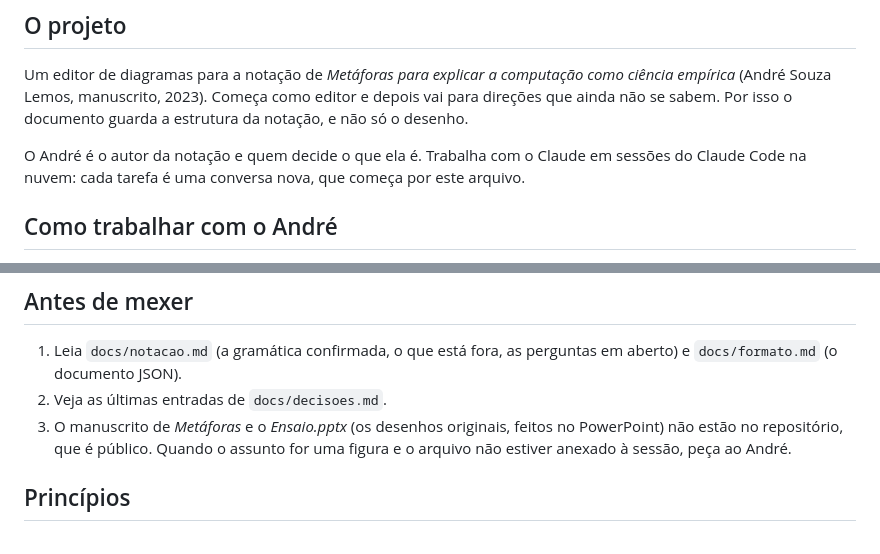
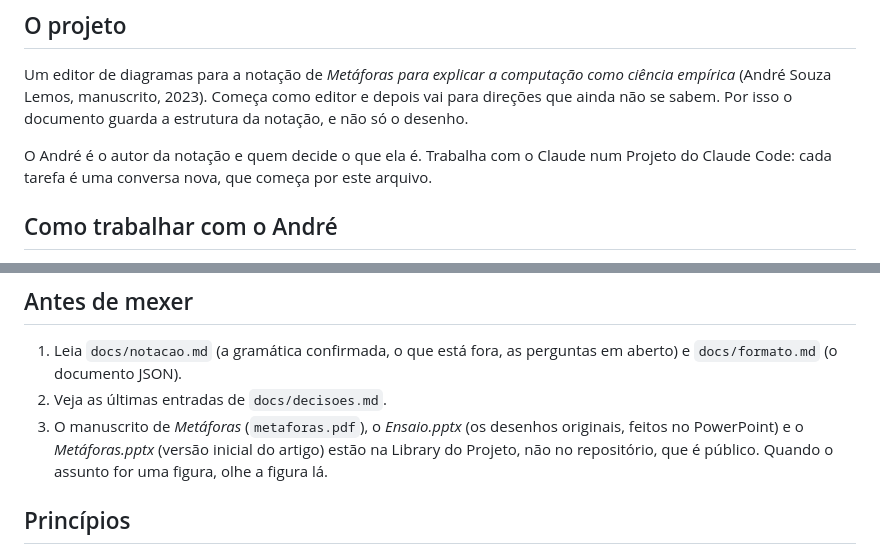
Before and after one commit to aslemos2021/metaforas, a Markdown page: CLAUDE.md, 2 parts joined by grey strips. GitHub-like rendering.

```diff
--- a/CLAUDE.md
+++ b/CLAUDE.md
@@ -10,8 +10,8 @@ editor e depois vai para direções que ainda não se sabem. Por isso o document
 guarda a estrutura da notação, e não só o desenho.
 
 O André é o autor da notação e quem decide o que ela é. Trabalha com o Claude
-em sessões do Claude Code na nuvem: cada tarefa é uma conversa nova, que
-começa por este arquivo.
+num Projeto do Claude Code: cada tarefa é uma conversa nova, que começa por
+este arquivo.
 
 ## Como trabalhar com o André
 
@@ -35,9 +35,10 @@ começa por este arquivo.
 1. Leia `docs/notacao.md` (a gramática confirmada, o que está fora, as perguntas
    em aberto) e `docs/formato.md` (o documento JSON).
 2. Veja as últimas entradas de `docs/decisoes.md`.
-3. O manuscrito de *Metáforas* e o *Ensaio.pptx* (os desenhos originais, feitos
-   no PowerPoint) não estão no repositório, que é público. Quando o assunto for
-   uma figura e o arquivo não estiver anexado à sessão, peça ao André.
+3. O manuscrito de *Metáforas* (`metaforas.pdf`), o *Ensaio.pptx* (os desenhos
+   originais, feitos no PowerPoint) e o *Metáforas.pptx* (versão inicial do
+   artigo) estão na Library do Projeto, não no repositório, que é público.
+   Quando o assunto for uma figura, olhe a figura lá.
 
 ## Princípios
 
```
Also changed, not shown: docs/decisoes.md (+4 -0 lines), docs/notacao.md (+1 -1 lines).
